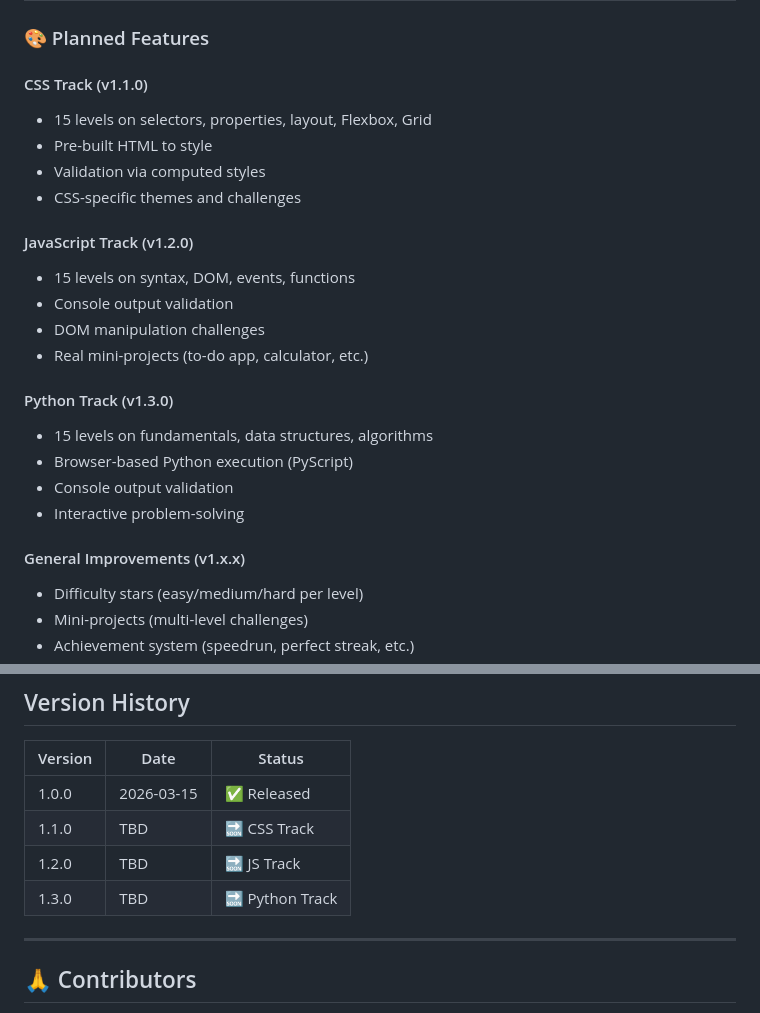
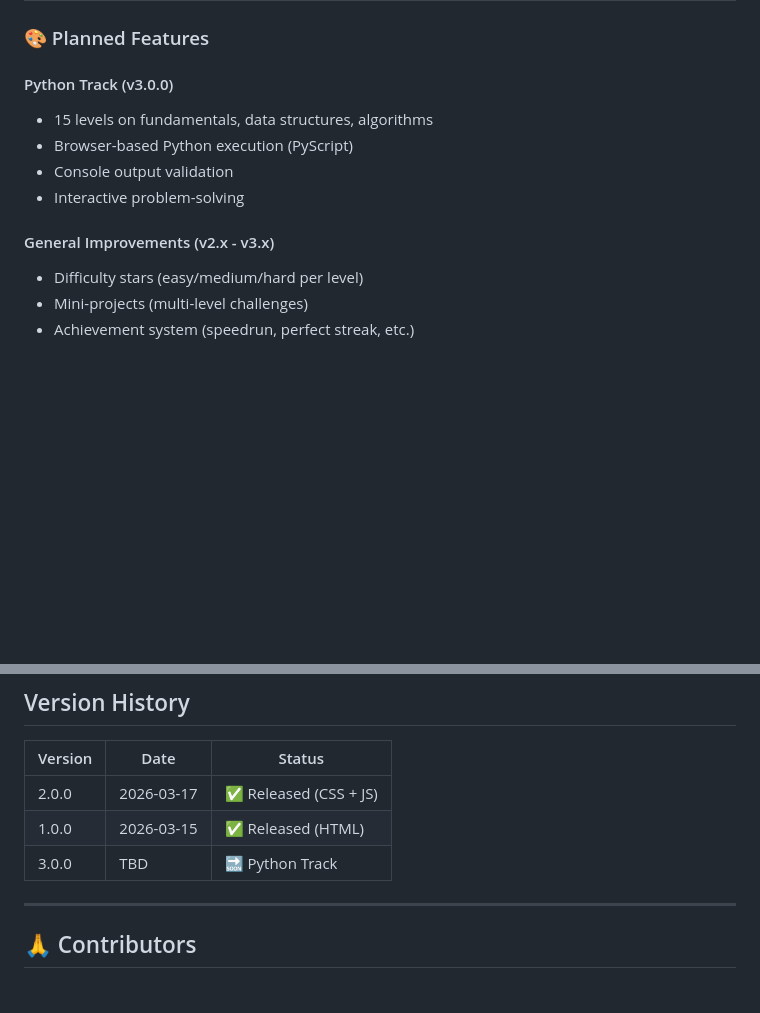
Before and after one commit to IBNKHALID06/CodeQuest, a Markdown page: CHANGELOG.md, 2 parts joined by grey strips. Rendered like a GitHub page; blank space fills up the shorter version.

```diff
--- a/CHANGELOG.md
+++ b/CHANGELOG.md
@@ -88,25 +139,13 @@ All features validated:
 
 ### 🎨 Planned Features
 
-#### CSS Track (v1.1.0)
-- 15 levels on selectors, properties, layout, Flexbox, Grid
-- Pre-built HTML to style
-- Validation via computed styles
-- CSS-specific themes and challenges
-
-#### JavaScript Track (v1.2.0)
-- 15 levels on syntax, DOM, events, functions
-- Console output validation
-- DOM manipulation challenges
-- Real mini-projects (to-do app, calculator, etc.)
-
-#### Python Track (v1.3.0)
+#### Python Track (v3.0.0)
 - 15 levels on fundamentals, data structures, algorithms
 - Browser-based Python execution (PyScript)
 - Console output validation
 - Interactive problem-solving
 
-#### General Improvements (v1.x.x)
+#### General Improvements (v2.x - v3.x)
 - Difficulty stars (easy/medium/hard per level)
 - Mini-projects (multi-level challenges)
 - Achievement system (speedrun, perfect streak, etc.)
@@ -132,10 +171,9 @@ All features validated:
 
 | Version | Date | Status |
 |---------|------|--------|
-| 1.0.0 | 2026-03-15 | ✅ Released |
-| 1.1.0 | TBD | 🔜 CSS Track |
-| 1.2.0 | TBD | 🔜 JS Track |
-| 1.3.0 | TBD | 🔜 Python Track |
+| 2.0.0 | 2026-03-17 | ✅ Released (CSS + JS) |
+| 1.0.0 | 2026-03-15 | ✅ Released (HTML) |
+| 3.0.0 | TBD | 🔜 Python Track |
 
 ---
 
```
Also changed, not shown: other parts of CHANGELOG.md (+51 -0 lines), README.md (+36 -10 lines).
